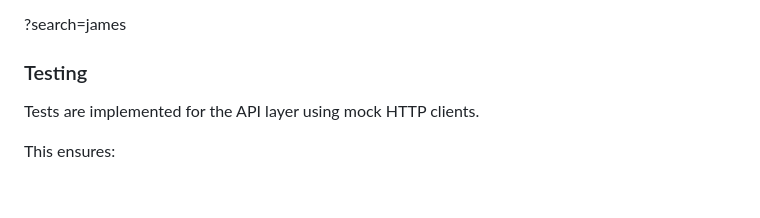
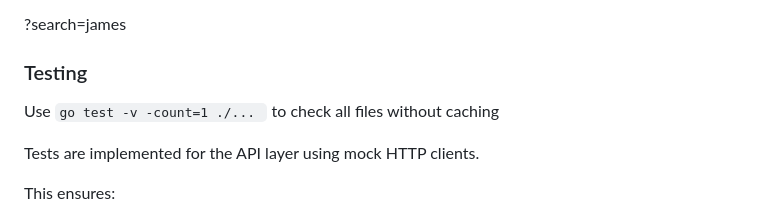
Before and after one commit to Amonochuka/groupie-tracker, a Markdown page: README.md, the part around the change. GitHub-like rendering; blank space fills up the shorter version.

````diff
--- a/README.md
+++ b/README.md
@@ -135,6 +135,7 @@ or
 ?search=james
 
 ### Testing
+Use ```go test -v -count=1 ./... ``` to check all files without caching
 
 Tests are implemented for the API layer using mock HTTP clients.
 
````
